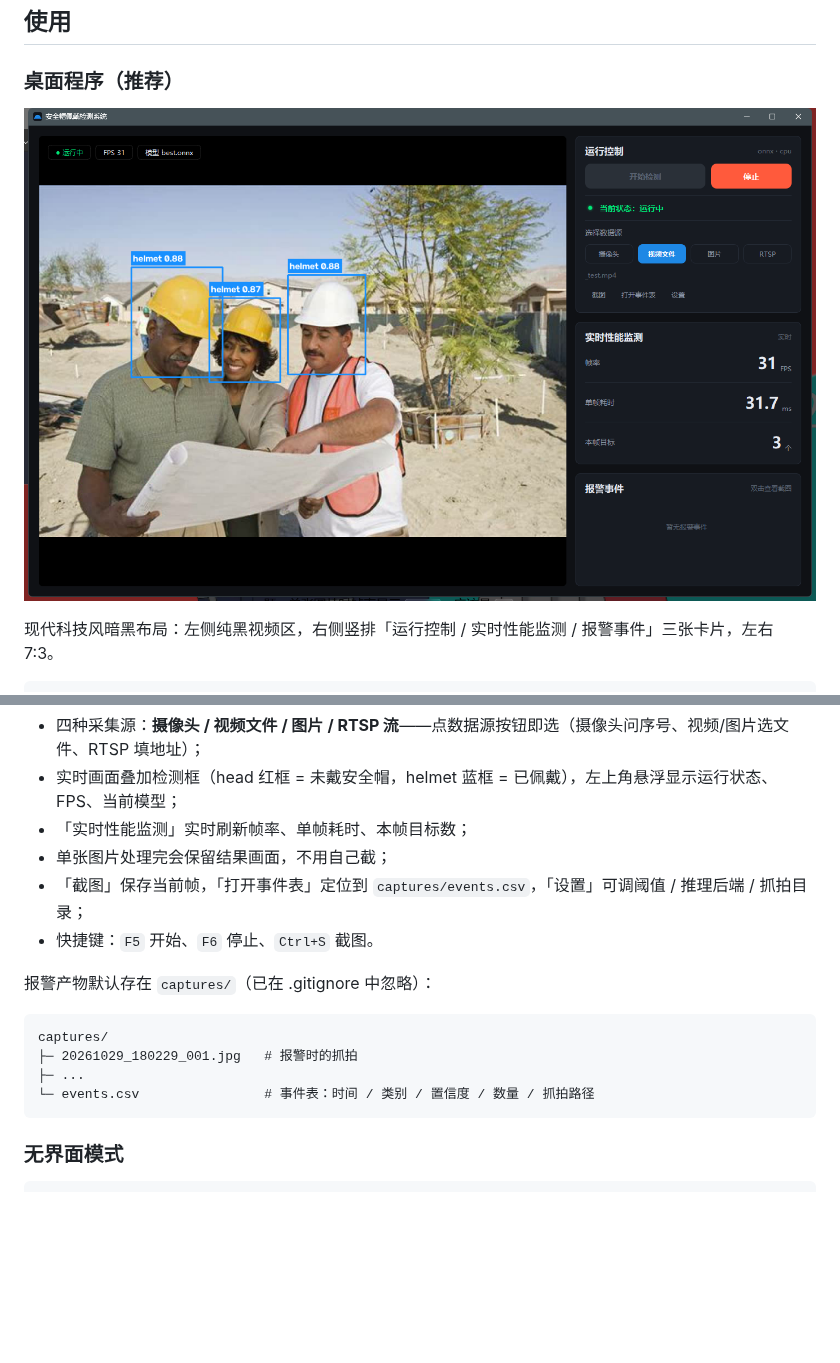
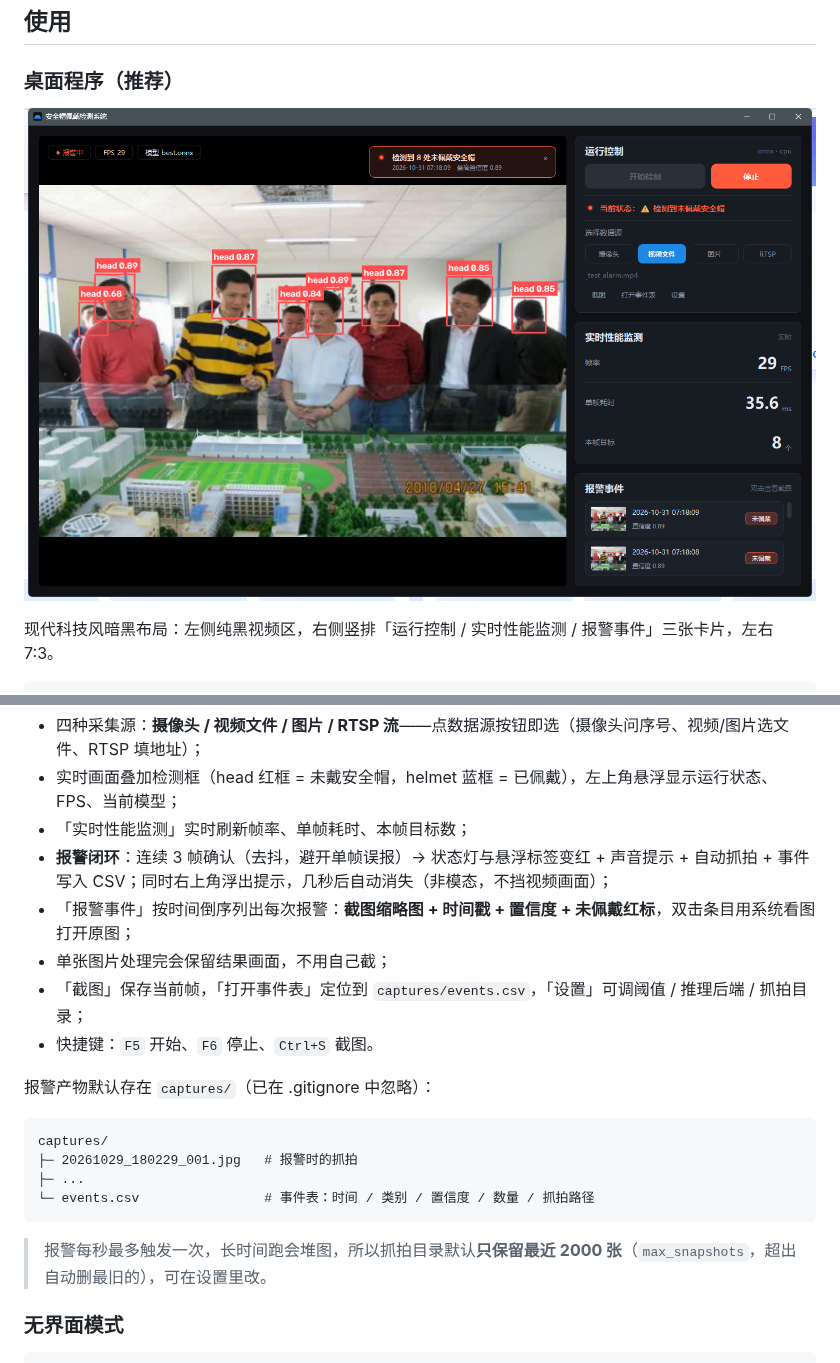
Before and after one commit to BQCF/hat_detector, a Markdown page: README.md, 2 parts joined by grey strips. GitHub-like rendering; pictures changed too: docs/images/04_desktop_ui.png; blank space fills up the shorter version.

````diff
--- a/README.md
+++ b/README.md
@@ -126,6 +126,8 @@ python desktop.py --source rtsp://192.168.1.10:554/stream
 - 四种采集源：**摄像头 / 视频文件 / 图片 / RTSP 流**——点数据源按钮即选（摄像头问序号、视频/图片选文件、RTSP 填地址）；
 - 实时画面叠加检测框（head 红框 = 未戴安全帽，helmet 蓝框 = 已佩戴），左上角悬浮显示运行状态、FPS、当前模型；
 - 「实时性能监测」实时刷新帧率、单帧耗时、本帧目标数；
+- **报警闭环**：连续 3 帧确认（去抖，避开单帧误报）→ 状态灯与悬浮标签变红 + 声音提示 + 自动抓拍 + 事件写入 CSV；同时右上角浮出提示，几秒后自动消失（非模态，不挡视频画面）；
+- 「报警事件」按时间倒序列出每次报警：**截图缩略图 + 时间戳 + 置信度 + 未佩戴红标**，双击条目用系统看图打开原图；
 - 单张图片处理完会保留结果画面，不用自己截；
 - 「截图」保存当前帧，「打开事件表」定位到 `captures/events.csv`，「设置」可调阈值 / 推理后端 / 抓拍目录；
 - 快捷键：`F5` 开始、`F6` 停止、`Ctrl+S` 截图。
@@ -138,6 +140,8 @@ captures/
 ├─ ...
 └─ events.csv                # 事件表：时间 / 类别 / 置信度 / 数量 / 抓拍路径
 ```
+
+> 报警每秒最多触发一次，长时间跑会堆图，所以抓拍目录默认**只保留最近 2000 张**（`max_snapshots`，超出自动删最旧的），可在设置里改。
 
 ### 无界面模式
 
````
Also changed, not shown: 6 other files.
